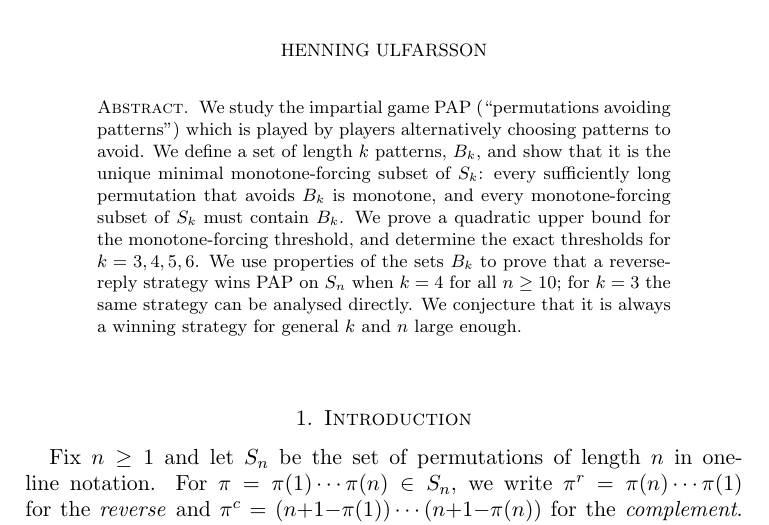
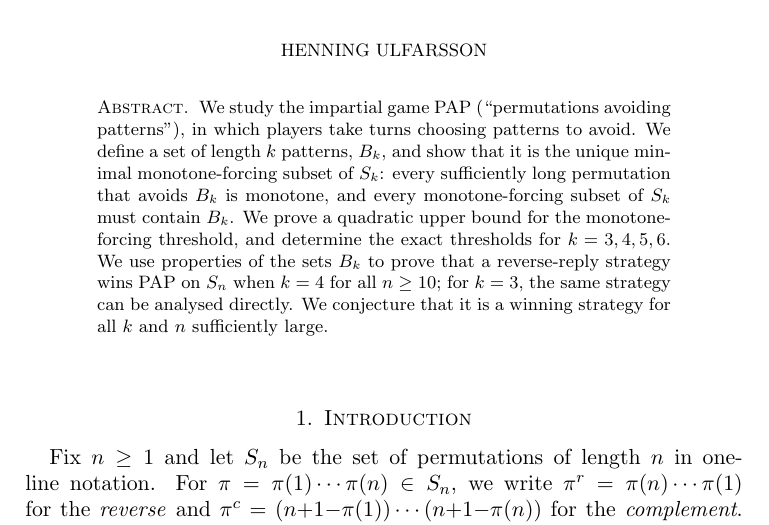
Before and after one commit to ulfarsson/Game_patterns, a LaTeX paper (ItsAllFunAndGamesUntilMonotonicity.tex): part of page 1 of 28, cut so that both start at the same text. Compiled offline with pdfLaTeX.

Commit message:
Polish abstract wording and punctuation
Minor copy edits in the abstract for clarity and concision: rephrased the opening sentence, added/adjusted commas, tightened the sentence about the k=3 and k=4 reverse-reply analyses, and restated the conjecture as "a winning strategy for all k and n sufficiently large." No mathematical content changed.

```diff
--- a/ItsAllFunAndGamesUntilMonotonicity.tex
+++ b/ItsAllFunAndGamesUntilMonotonicity.tex
@@ -33,15 +33,13 @@
 \begin{document}
 
 \begin{abstract}
-  We study the impartial game PAP (``permutations avoiding patterns'') which is played
-  by players alternatively choosing patterns to avoid. We define a set of length $k$ patterns, $B_k$,
+  We study the impartial game PAP (``permutations avoiding patterns''), in which players take turns choosing patterns to avoid. We define a set of length $k$ patterns, $B_k$,
   and show that it is the unique minimal
   monotone-forcing subset of $\Sym_k$: every sufficiently long permutation that avoids $B_k$ is
   monotone, and every monotone-forcing subset of $\Sym_k$ must contain $B_k$.  We prove a quadratic upper bound for the
   monotone-forcing threshold, and determine the exact thresholds for $k=3,4,5,6$.  We use properties
   of the sets $B_k$ to prove that a reverse-reply strategy wins PAP on $\Sym_n$ when $k=4$
-  for all $n \geq 10$; for $k=3$ the same strategy can be analysed directly.  We conjecture that it
-  is always a winning strategy for general $k$ and $n$ large enough.
+  for all $n \geq 10$; for $k=3$, the same strategy can be analysed directly.  We conjecture that it is a winning strategy for all $k$ and $n$ sufficiently large.
 \end{abstract}
 
 \maketitle
```
